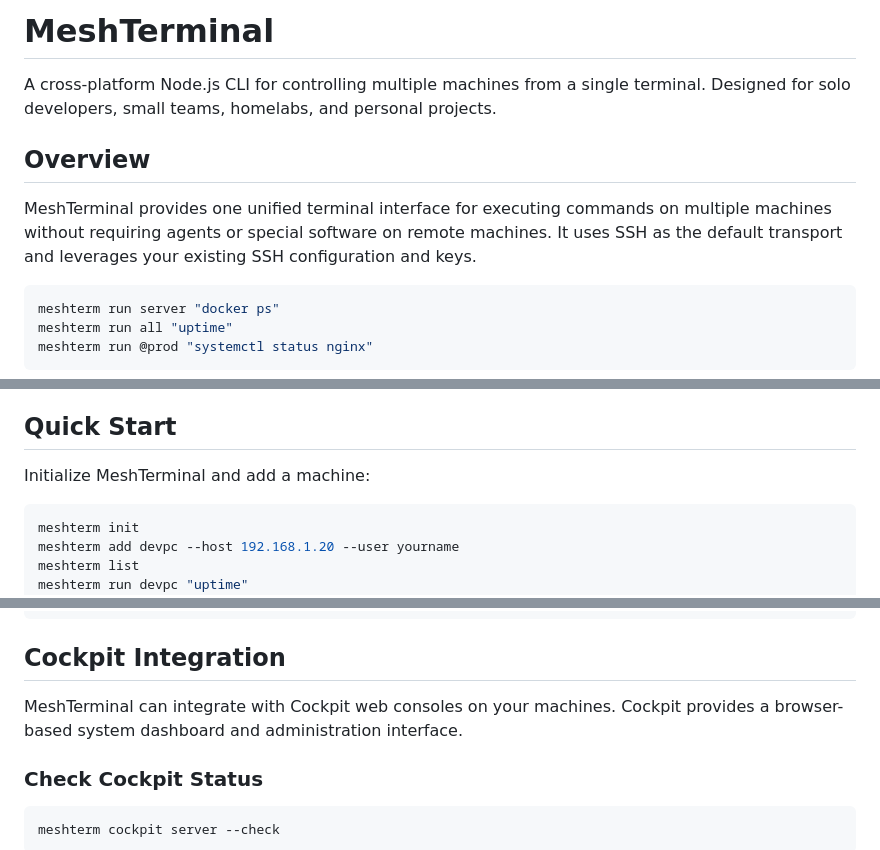
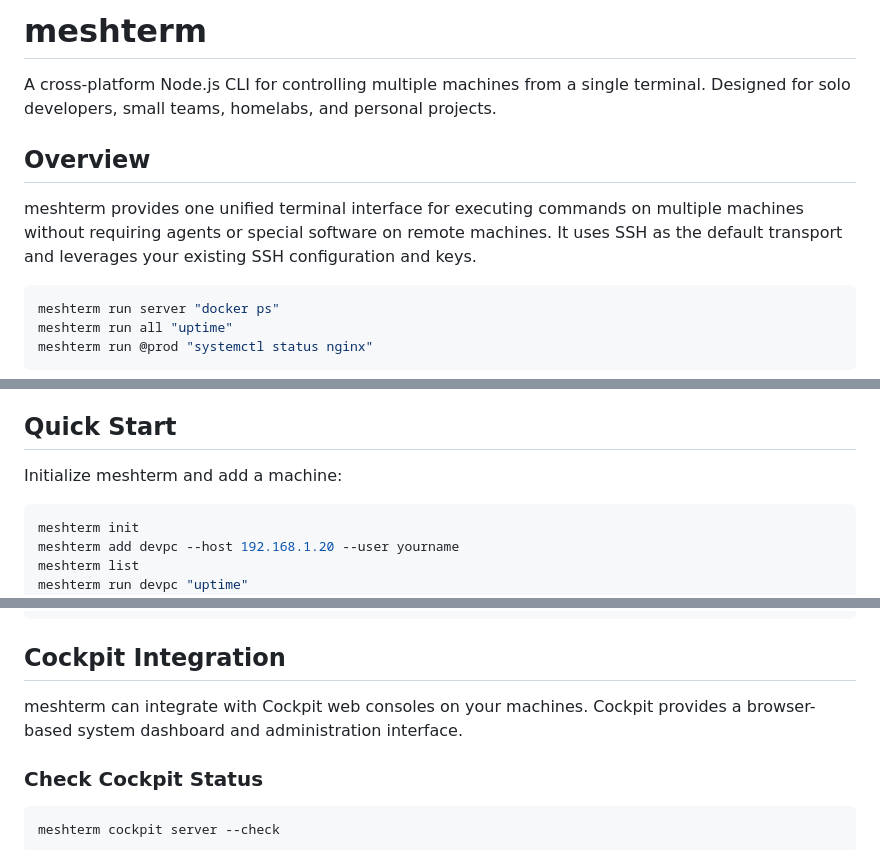
Before and after one commit to sidx1-scratch/meshterm, a Markdown page: README.md, 3 parts joined by grey strips. Rendered like a GitHub page.

Commit message:
Rename MeshTerminal to meshterm in README
Updated instances of 'MeshTerminal' to 'meshterm' for consistency.

````diff
--- a/README.md
+++ b/README.md
@@ -1,10 +1,10 @@
-# MeshTerminal
+# meshterm
 
 A cross-platform Node.js CLI for controlling multiple machines from a single terminal. Designed for solo developers, small teams, homelabs, and personal projects.
 
 ## Overview
 
-MeshTerminal provides one unified terminal interface for executing commands on multiple machines without requiring agents or special software on remote machines. It uses SSH as the default transport and leverages your existing SSH configuration and keys.
+meshterm provides one unified terminal interface for executing commands on multiple machines without requiring agents or special software on remote machines. It uses SSH as the default transport and leverages your existing SSH configuration and keys.
 
 ```sh
 meshterm run server "docker ps"
@@ -43,7 +43,7 @@ Use your GitHub username and a personal access token with `read:packages` access
 
 ## Quick Start
 
-Initialize MeshTerminal and add a machine:
+Initialize meshterm and add a machine:
 
 ```sh
 meshterm init
@@ -200,7 +200,7 @@ meshterm remove <name>
 
 ## Cockpit Integration
 
-MeshTerminal can integrate with Cockpit web consoles on your machines. Cockpit provides a browser-based system dashboard and administration interface.
+meshterm can integrate with Cockpit web consoles on your machines. Cockpit provides a browser-based system dashboard and administration interface.
 
 ### Check Cockpit Status
 
````
Also changed, not shown: other parts of README.md (+3 -3 lines).
